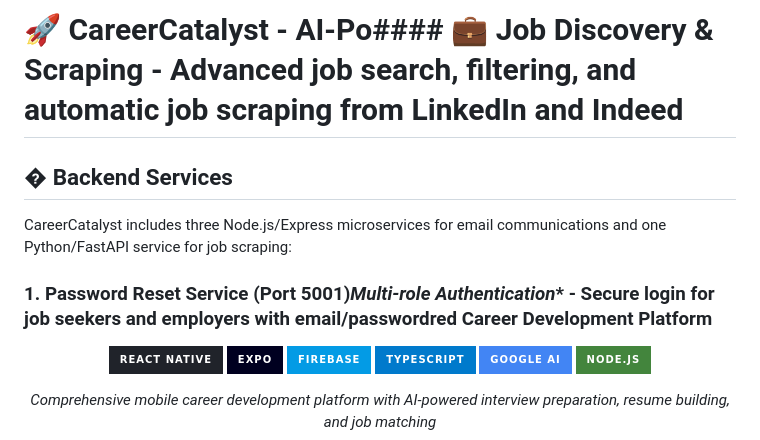
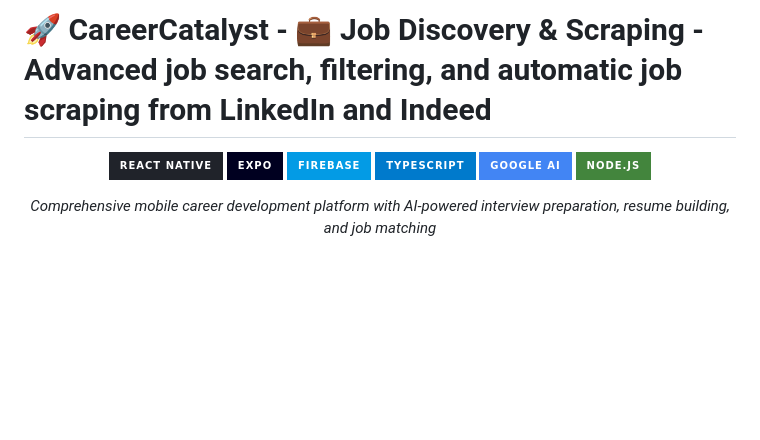
Before and after one commit to malik-shaheer03/CareerCatalyst-ReactNativeApp, a Markdown page: README.md, the part around the change. Drawn GitHub-style; badges without logos; blank space fills up the shorter version.

```diff
--- a/README.md
+++ b/README.md
@@ -1,9 +1,4 @@
-# 🚀 CareerCatalyst - AI-Po#### 💼 **Job Discovery & Scraping** - Advanced job search, filtering, and automatic job scraping from LinkedIn and Indeed
-## � Backend Services
-
-CareerCatalyst includes three Node.js/Express microservices for email communications and one Python/FastAPI service for job scraping:
-
-### 1. **Password Reset Service** (Port 5001)*Multi-role Authentication** - Secure login for job seekers and employers with email/passwordred Career Development Platform
+# 🚀 CareerCatalyst -  💼 **Job Discovery & Scraping** - Advanced job search, filtering, and automatic job scraping from LinkedIn and Indeed
 
 <div align="center">
 
```
